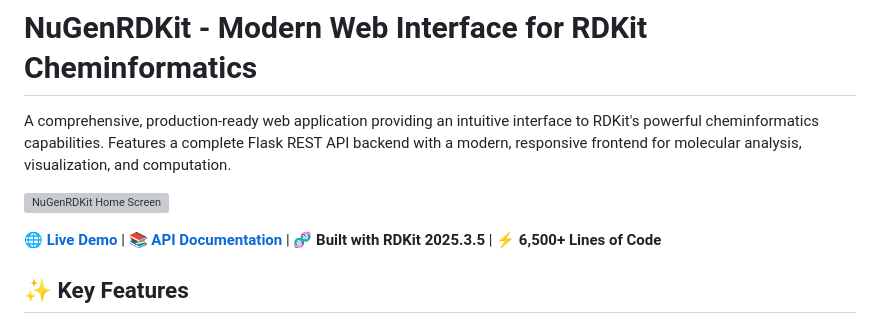
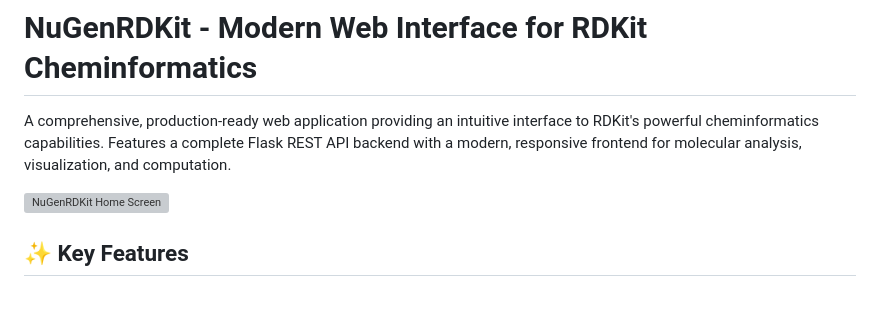
Before and after one commit to AnthonyNystrom/NuGenRDKit, a Markdown page: README.md, the part around the change. Rendered like a GitHub page; blank space fills up the shorter version; grey boxes are pictures that could not be loaded.

Commit message:
Readme Update
Removal

```diff
--- a/README.md
+++ b/README.md
@@ -3,8 +3,6 @@
 A comprehensive, production-ready web application providing an intuitive interface to RDKit's powerful cheminformatics capabilities. Features a complete Flask REST API backend with a modern, responsive frontend for molecular analysis, visualization, and computation.
 
 ![NuGenRDKit Home Screen](nugenrdkit.png)
-
-🌐 **[Live Demo](http://localhost:8000)** | 📚 **[API Documentation](#api-endpoints)** | 🧬 **Built with RDKit 2025.3.5** | ⚡ **6,500+ Lines of Code**
 
 ## ✨ Key Features
 
```
